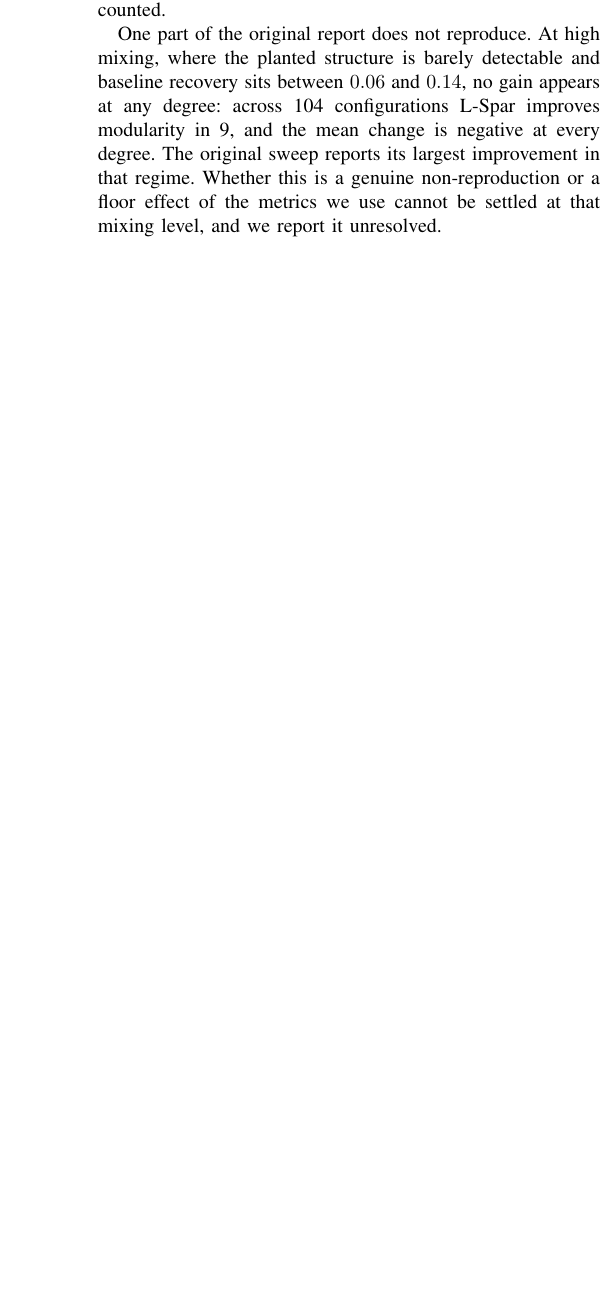
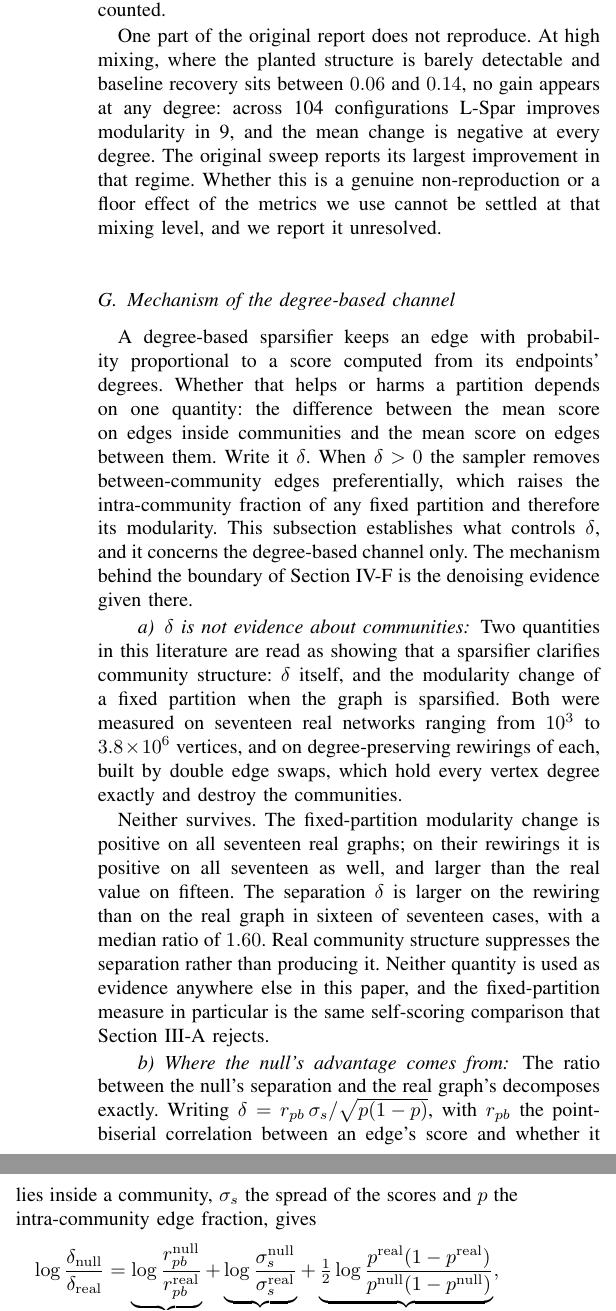
Before and after one commit to mdindoost/community_detection_spectral, a LaTeX paper (Paper_materials/v3/main.tex, which reads Paper_materials/v3/sections/04_mechanism.tex): part of one column of page 10 of 10 before the commit and two parts of the columns of page 10 of 11 after it, the two joined at a grey line, cut so that both start at the same text, the shorter picture padded with empty space. Compiled offline with pdfLaTeX.

Commit message:
Section 4.7: mechanism of the degree-based channel. Experiments section complete.
Written after the audit, with the scoping the audit established, and titled for
what it explains. PAPER_STRUCTURE called this "Mechanism: why the boundary is
there"; it is not. It explains the degree-based channel. The boundary's mechanism
is the denoising evidence in 4.6, and the section says so in its first paragraph.

Four results. The separation delta and the fixed-partition modularity change are
both reproduced by degree-preserving rewirings across seventeen networks, the
latter positive 17/17 on both arms and larger on the null in 15, the former
larger on the null in 16/17 at a median ratio of 1.60, so neither is evidence
about communities. The exact decomposition of the null-to-real ratio into
sorting, scale and granularity terms, holding to 1.7e-14, attributes the
difference to sorting: positive on all 16 networks where the ratio is defined,
median +0.57, range +0.08 to +3.42. The causal test steers hub-edge placement at
fixed degree sequence, partition, intra-edge fraction and modularity, and moves
delta 37 to 1322 neutral standard deviations with a sign change in 5 of 5. And
triangle structure is ruled out, because intra-community triangle density falls
in both steering directions while delta moves in opposite ones.

The two limits the audit surfaced are stated rather than pooled: re-detection
recovers the original partition at AMI 0.82 to 0.94 upward and 0.41 to 0.54
downward, and the looser variant that does not fix the intra-edge fraction
destroys the partition, so nothing is concluded from it.

The experiments section is now complete: setup, what the accounting costs, where
sparsification does not help, four ways the loss could be an artifact, the
exception, the boundary, mechanism. Zero undefined references. Body is 9,700
words across introduction, protocol and experiments.

Remaining: background and related work, discussion, the introduction revision,
then abstract and conclusion.

Co-Authored-By: Claude Opus 5 (1M context) <noreply@anthropic.com>
Claude-Session: https://claude.ai/code/session_01TNWdi4W9FrazCZLzxd2vVu

```diff
--- /dev/null
+++ b/Paper_materials/v3/sections/04_mechanism.tex
@@ -0,0 +1,68 @@
+% ============================================================
+% SECTION 4.7: MECHANISM. Written 2026-07-26 (late) after the audit.
+%
+% SCOPE, established by the audit and easy to overstate: this explains the
+% DEGREE-BASED channel, not the boundary. The boundary's mechanism is the
+% denoising evidence in 4.6. PAPER_STRUCTURE.md called the old section
+% "Mechanism: why the boundary is there", which was wrong.
+%
+% Numbers, all recomputed this session:
+%   exp_B/results.csv        17 networks; dQ_fixed positive 17/17 real and
+%                            17/17 null, null larger in 15; delta larger on the
+%                            null in 16/17, median ratio 1.599
+%   exp_M/probe_results*.csv decomposition on the NULL rows (the terms are
+%                            defined relative to the real arm, so real rows are
+%                            zero by construction): sorting positive 16/16,
+%                            median +0.5743, range +0.08 to +3.42; identity
+%                            term_sum = log_ratio to 1.7e-14; facebook-combined
+%                            excluded, its real delta is -0.0014
+%   exp_Q/verdicts.csv       pfix arm only: delta moves 37 to 1322 neutral sd,
+%                            sign change 5/5; re-detection AMI 0.824-0.944 on the
+%                            UP ends and 0.410-0.540 on the DOWN ends; the
+%                            literal arm is excluded because it destroys the
+%                            partition (AMI <= 0.038, p_intra -> 0)
+% STYLE: no em-dashes, no AI-characteristic phrasing (see STYLE.md).
+% ============================================================
+
+\subsection{Mechanism of the degree-based channel}\label{sec:experiments:mechanism}
+
+A degree-based sparsifier keeps an edge with probability proportional to a score
+computed from its endpoints' degrees. Whether that helps or harms a partition
+depends on one quantity: the difference between the mean score on edges inside
+communities and the mean score on edges between them. Write it $\delta$. When
+$\delta > 0$ the sampler removes between-community edges preferentially, which
+raises the intra-community fraction of any fixed partition and therefore its
+modularity. This subsection establishes what controls $\delta$, and it concerns
+the degree-based channel only. The mechanism behind the boundary of
+Section~\ref{sec:experiments:boundary} is the denoising evidence given there.
+
+\paragraph{$\delta$ is not evidence about communities}
+Two quantities in this literature are read as showing that a sparsifier clarifies
+community structure: $\delta$ itself, and the modularity change of a fixed
+partition when the graph is sparsified. Both were measured on seventeen real
+networks ranging from $10^3$ to $3.8 \times 10^6$ vertices, and on
+degree-preserving rewirings of each, built by double edge swaps, which hold every
+vertex degree exactly and destroy the communities.
+
+Neither survives. The fixed-partition modularity change is positive on all
+seventeen real graphs; on their rewirings it is positive on all seventeen as
+well, and larger than the real value on fifteen. The separation $\delta$ is
+larger on the rewiring than on the real graph in sixteen of seventeen cases, with
+a median ratio of $1.60$. Real community structure suppresses the separation
+rather than producing it. Neither quantity is used as evidence anywhere else in
+this paper, and the fixed-partition measure in particular is the same
+self-scoring comparison that Section~\ref{sec:protocol:transfer} rejects.
+
+\paragraph{Where the null's advantage comes from}
+The ratio between the null's separation and the real graph's decomposes exactly.
+Writing $\delta = r_{pb}\, \sigma_s / \sqrt{p(1-p)}$, with $r_{pb}$ the
+point-biserial correlation between an edge's score and whether it lies inside a
+community, $\sigma_s$ the spread of the scores and $p$ the intra-community edge
+fraction, gives
+\begin{equation}\label{eq:delta-decomp}
+\log \frac{\delta_{\mathrm{null}}}{\delta_{\mathrm{real}}}
+= \underbrace{\log \frac{r_{pb}^{\mathrm{null}}}{r_{pb}^{\mathrm{real}}}}_{\text{sorting}}
++ \underbrace{\log \frac{\sigma_s^{\mathrm{null}}}{\sigma_s^{\mathrm{real}}}}_{\text{scale}}
++ \underbrace{\tfrac{1}{2}\log \frac{p^{\mathrm{real}}(1-p^{\mathrm{real}})}
+{p^{\mathrm{null}}(1-p^{\mathrm{null}})}}_{\text{granularity}} ,
+\end{equation}
@@ -0,0 +89 @@
+$\delta$ follows. Across five networks it moves between 37 and 1322 standard
@@ -0,0 +95 @@
+Two limits on that result are worth stating. The steered graphs remain
```
Also changed, not shown: Paper_materials/v3/main.tex (+1 -0 lines), Paper_materials/v3/sections/04_experiments_setup.tex (+2 -1 lines), Paper_materials/v3/main.pdf, Paper_materials/v3/sections/04_mechanism.tex (52 more changed lines).
